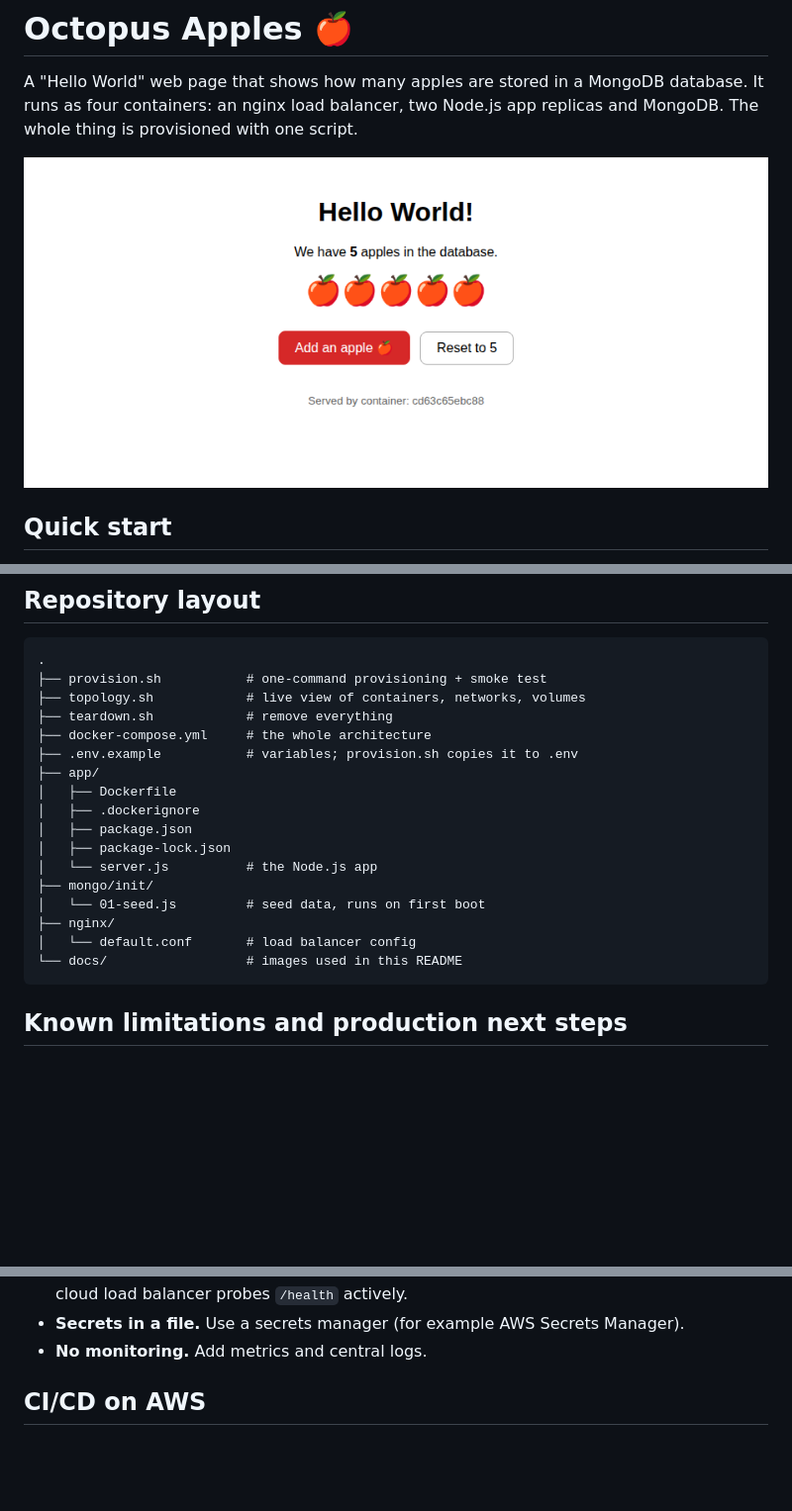
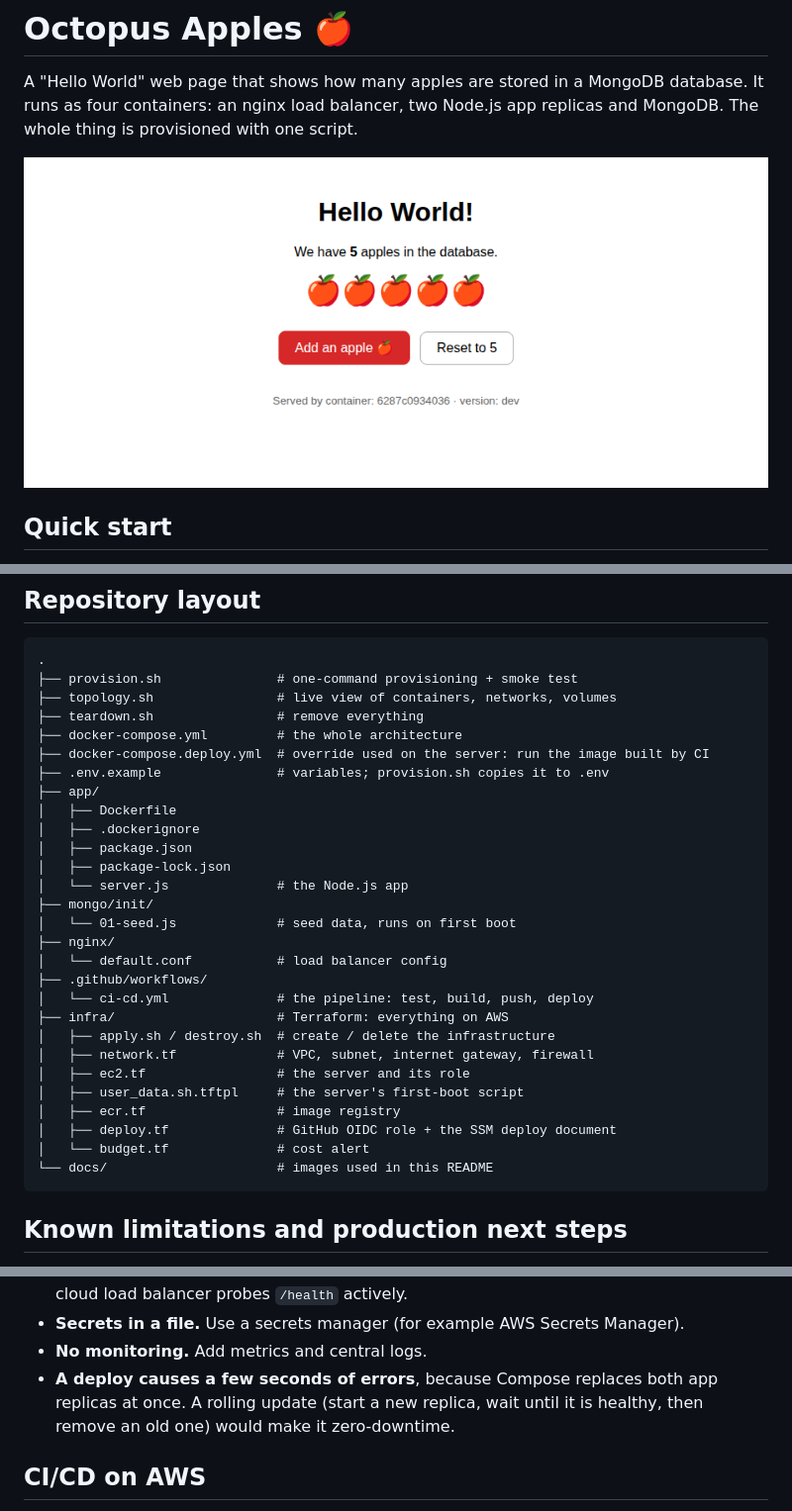
Before and after one commit to TomKoren1/octopuscs_home_assignment, a Markdown page: README.md, 3 parts joined by grey strips. Shown at 99% size. GitHub-like rendering; pictures changed too: docs/screenshot.png; blank space fills up the shorter version.

````diff
--- a/README.md
+++ b/README.md
@@ -187,22 +187,33 @@ docker compose exec nginx nc -zw2 mongo 27017   # "bad address 'mongo'"
 
 ```
 .
-├── provision.sh           # one-command provisioning + smoke test
-├── topology.sh            # live view of containers, networks, volumes
-├── teardown.sh            # remove everything
-├── docker-compose.yml     # the whole architecture
-├── .env.example           # variables; provision.sh copies it to .env
+├── provision.sh               # one-command provisioning + smoke test
+├── topology.sh                # live view of containers, networks, volumes
+├── teardown.sh                # remove everything
+├── docker-compose.yml         # the whole architecture
+├── docker-compose.deploy.yml  # override used on the server: run the image built by CI
+├── .env.example               # variables; provision.sh copies it to .env
 ├── app/
 │   ├── Dockerfile
 │   ├── .dockerignore
 │   ├── package.json
 │   ├── package-lock.json
-│   └── server.js          # the Node.js app
+│   └── server.js              # the Node.js app
 ├── mongo/init/
-│   └── 01-seed.js         # seed data, runs on first boot
+│   └── 01-seed.js             # seed data, runs on first boot
 ├── nginx/
-│   └── default.conf       # load balancer config
-└── docs/                  # images used in this README
+│   └── default.conf           # load balancer config
+├── .github/workflows/
+│   └── ci-cd.yml              # the pipeline: test, build, push, deploy
+├── infra/                     # Terraform: everything on AWS
+│   ├── apply.sh / destroy.sh  # create / delete the infrastructure
+│   ├── network.tf             # VPC, subnet, internet gateway, firewall
+│   ├── ec2.tf                 # the server and its role
+│   ├── user_data.sh.tftpl     # the server's first-boot script
+│   ├── ecr.tf                 # image registry
+│   ├── deploy.tf              # GitHub OIDC role + the SSM deploy document
+│   └── budget.tf              # cost alert
+└── docs/                      # images used in this README
 ```
 
 ## Known limitations and production next steps
@@ -219,6 +230,9 @@ This is sized for a home assignment. In production I would change:
   to it fails. A cloud load balancer probes `/health` actively.
 - **Secrets in a file.** Use a secrets manager (for example AWS Secrets Manager).
 - **No monitoring.** Add metrics and central logs.
+- **A deploy causes a few seconds of errors**, because Compose replaces both
+  app replicas at once. A rolling update (start a new replica, wait until it
+  is healthy, then remove an old one) would make it zero-downtime.
 
 ## CI/CD on AWS
 
````
Also changed, not shown: other parts of README.md (+78 -1 lines), 14 other files.
